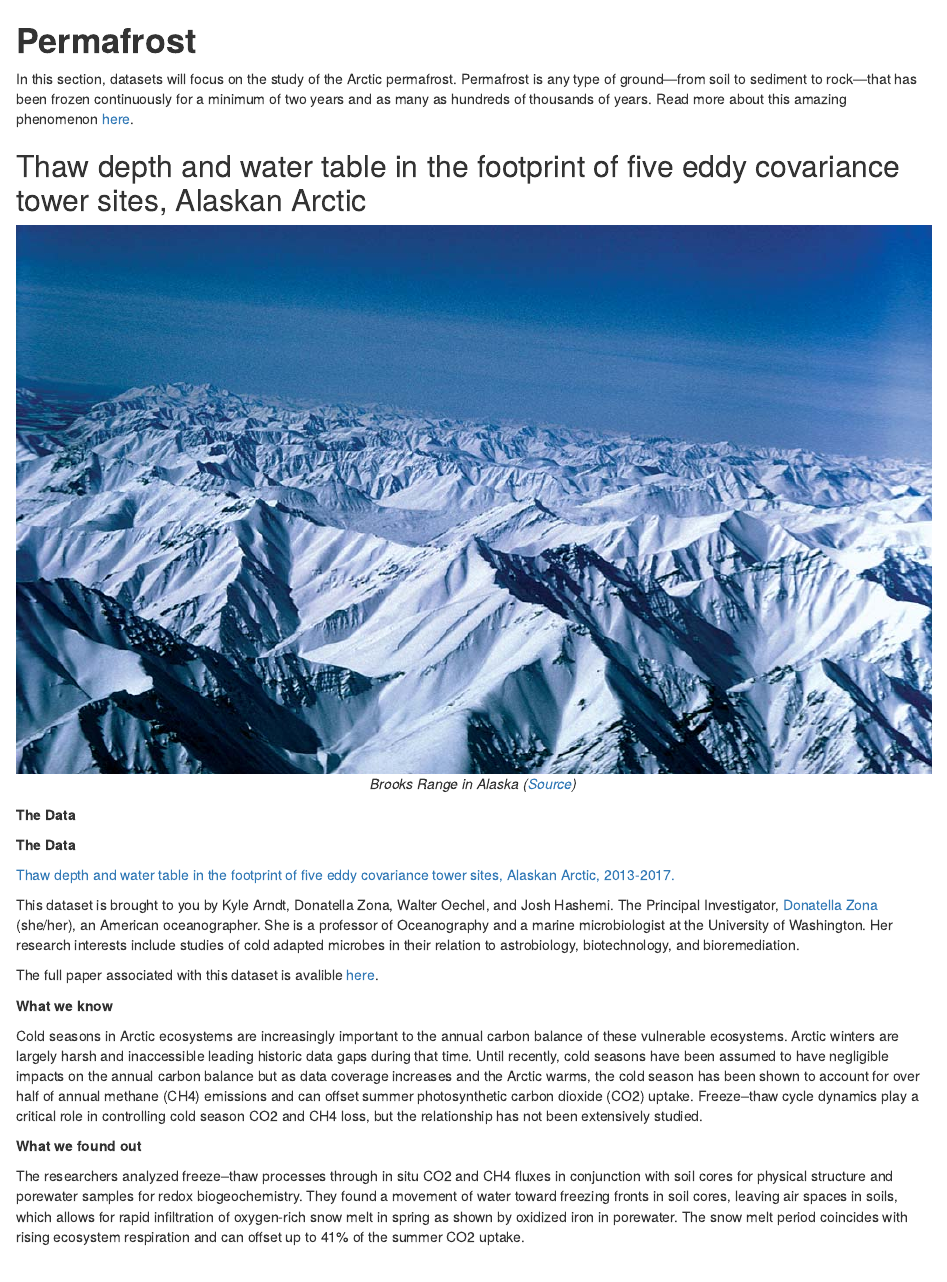
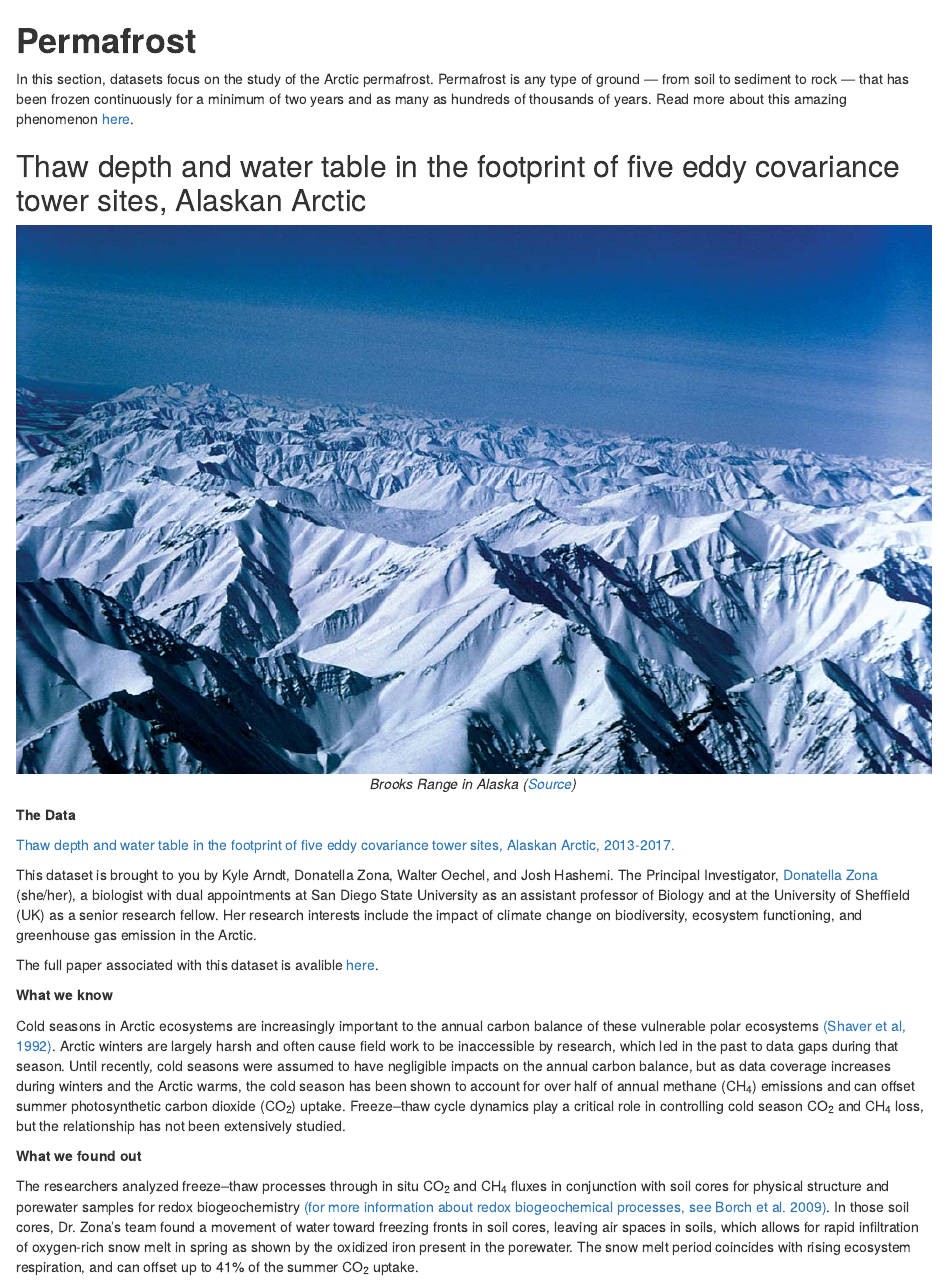
Before and after one commit to NCEAS/arctic-data-examples, an R Markdown document (03-perm.Rmd): the page in a window 1100 px wide, from its top. Rendered offline with R 4.5, knitr and Pandoc, with nearby package versions; drawn as R Markdown's standard HTML page in place of the format the file asks for.

Commit message:
updated permafrost chapter

```diff
--- a/03-perm.Rmd
+++ b/03-perm.Rmd
@@ -1,6 +1,6 @@
 # **Permafrost** {-#perm}
 
-In this section, datasets will focus on the study of the Arctic permafrost. Permafrost is any type of ground—from soil to sediment to rock—that has been frozen continuously for a minimum of two years and as many as hundreds of thousands of years. Read more about this amazing phenomenon [here](https://www.nrdc.org/stories/permafrost-everything-you-need-know).
+In this section, datasets focus on the study of the Arctic permafrost. Permafrost is any type of ground — from soil to sediment to rock — that has been frozen continuously for a minimum of two years and as many as hundreds of thousands of years. Read more about this amazing phenomenon [here](https://www.nrdc.org/stories/permafrost-everything-you-need-know).
 
 ## Thaw depth and water table in the footprint of five eddy covariance tower sites, Alaskan Arctic {-#section-perm}
 
@@ -11,19 +11,16 @@ In this section, datasets will focus on the study of the Arctic permafrost. Perm
 <p>
 **The Data**
 
-**The Data**
-
 [Thaw depth and water table in the footprint of five eddy covariance tower sites, Alaskan Arctic, 2013-2017.](https://arcticdata.io/catalog/view/doi%3A10.18739%2FA26H4CQ8J)
 
-This dataset is brought to you by Kyle Arndt, Donatella Zona, Walter Oechel, and Josh Hashemi. The Principal Investigator, [Donatella Zona](https://www.ocean.washington.edu/story/Jody_Deming_Ecosystem) (she/her), an American oceanographer. She is a professor of Oceanography and a marine microbiologist at the University of Washington. Her research interests include studies of cold adapted microbes in their relation to astrobiology, biotechnology, and bioremediation.
+This dataset is brought to you by Kyle Arndt, Donatella Zona, Walter Oechel, and Josh Hashemi. The Principal Investigator, [Donatella Zona](https://scholar.google.com/citations?user=Qw1L18EAAAAJ&hl=en) (she/her), a biologist with dual appointments at San Diego State University as an assistant professor of Biology and at the University of Sheffield (UK) as a senior research fellow. Her research interests include the impact of climate change on biodiversity, ecosystem functioning, and greenhouse gas emission in the Arctic.
 
 The full paper associated with this dataset is avalible [here](https://doi.org/10.1111/gcb.15193).
 
-
 **What we know**
 
-Cold seasons in Arctic ecosystems are increasingly important to the annual carbon balance of these vulnerable ecosystems. Arctic winters are largely harsh and inaccessible leading historic data gaps during that time. Until recently, cold seasons have been assumed to have negligible impacts on the annual carbon balance but as data coverage increases and the Arctic warms, the cold season has been shown to account for over half of annual methane (CH4) emissions and can offset summer photosynthetic carbon dioxide (CO2) uptake. Freeze–thaw cycle dynamics play a critical role in controlling cold season CO2 and CH4 loss, but the relationship has not been extensively studied.
+Cold seasons in Arctic ecosystems are increasingly important to the annual carbon balance of these vulnerable polar ecosystems [(Shaver et al, 1992)](https://doi.org/10.2307/1311862). Arctic winters are largely harsh and often cause field work to be inaccessible by research, which led in the past to data gaps during that season. Until recently, cold seasons were assumed to have negligible impacts on the annual carbon balance, but as data coverage increases during winters and the Arctic warms, the cold season has been shown to account for over half of annual methane (CH<sub>4</sub>) emissions and can offset summer photosynthetic carbon dioxide (CO<sub>2</sub>) uptake. Freeze–thaw cycle dynamics play a critical role in controlling cold season CO<sub>2</sub> and CH<sub>4</sub> loss, but the relationship has not been extensively studied.
 
 **What we found out**
 
-The researchers analyzed freeze–thaw processes through in situ CO2 and CH4 fluxes in conjunction with soil cores for physical structure and porewater samples for redox biogeochemistry. They found a movement of water toward freezing fronts in soil cores, leaving air spaces in soils, which allows for rapid infiltration of oxygen‐rich snow melt in spring as shown by oxidized iron in porewater. The snow melt period coincides with rising ecosystem respiration and can offset up to 41% of the summer CO2 uptake.
+The researchers analyzed freeze–thaw processes through in situ CO<sub>2</sub> and CH<sub>4</sub> fluxes in conjunction with soil cores for physical structure and porewater samples for redox biogeochemistry [(for more information about redox biogeochemical processes, see Borch et al. 2009)](https://doi.org/10.1021/es9026248). In those soil cores, Dr. Zona's team found a movement of water toward freezing fronts in soil cores, leaving air spaces in soils, which allows for rapid infiltration of oxygen‐rich snow melt in spring as shown by the oxidized iron present in the porewater. The snow melt period coincides with rising ecosystem respiration, and can offset up to 41% of the summer CO<sub>2</sub> uptake.
```
